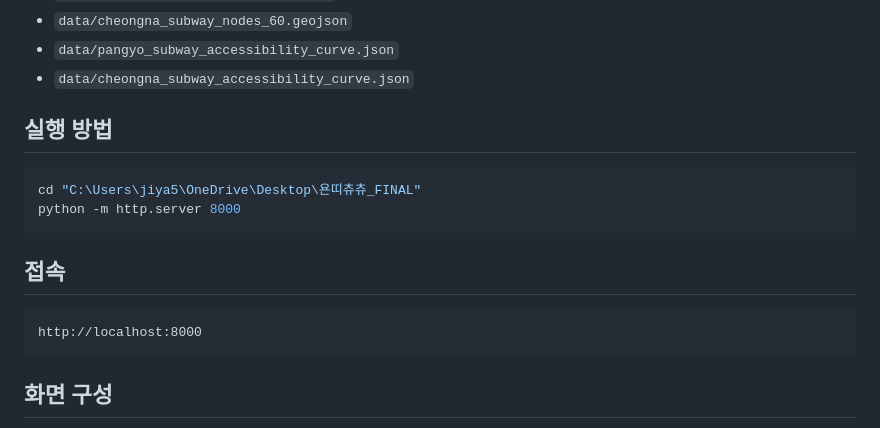
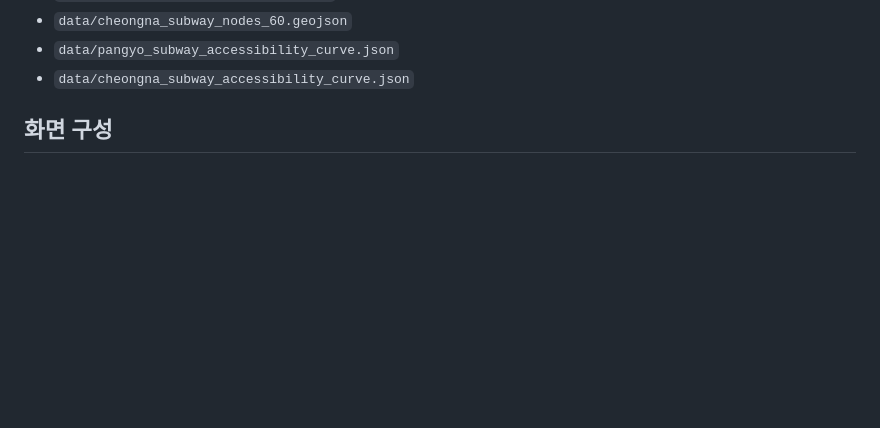
Before and after one commit to YeonJiiiii/smartcity-final, a Markdown page: README.md, the part around the change. Rendered like a GitHub page; blank space fills up the shorter version.

Commit message:
Remove execution and access instructions from README
Removed execution instructions and access URL from README.

````diff
--- a/README.md
+++ b/README.md
@@ -30,19 +30,6 @@
 - `data/cheongna_subway_nodes_60.geojson`
 - `data/pangyo_subway_accessibility_curve.json`
 - `data/cheongna_subway_accessibility_curve.json`
-
-## 실행 방법
-
-```bash
-cd "C:\Users\jiya5\OneDrive\Desktop\욘띠츄츄_FINAL"
-python -m http.server 8000
-```
-
-## 접속
-
-```text
-http://localhost:8000
-```
 
 ## 화면 구성
 
````
